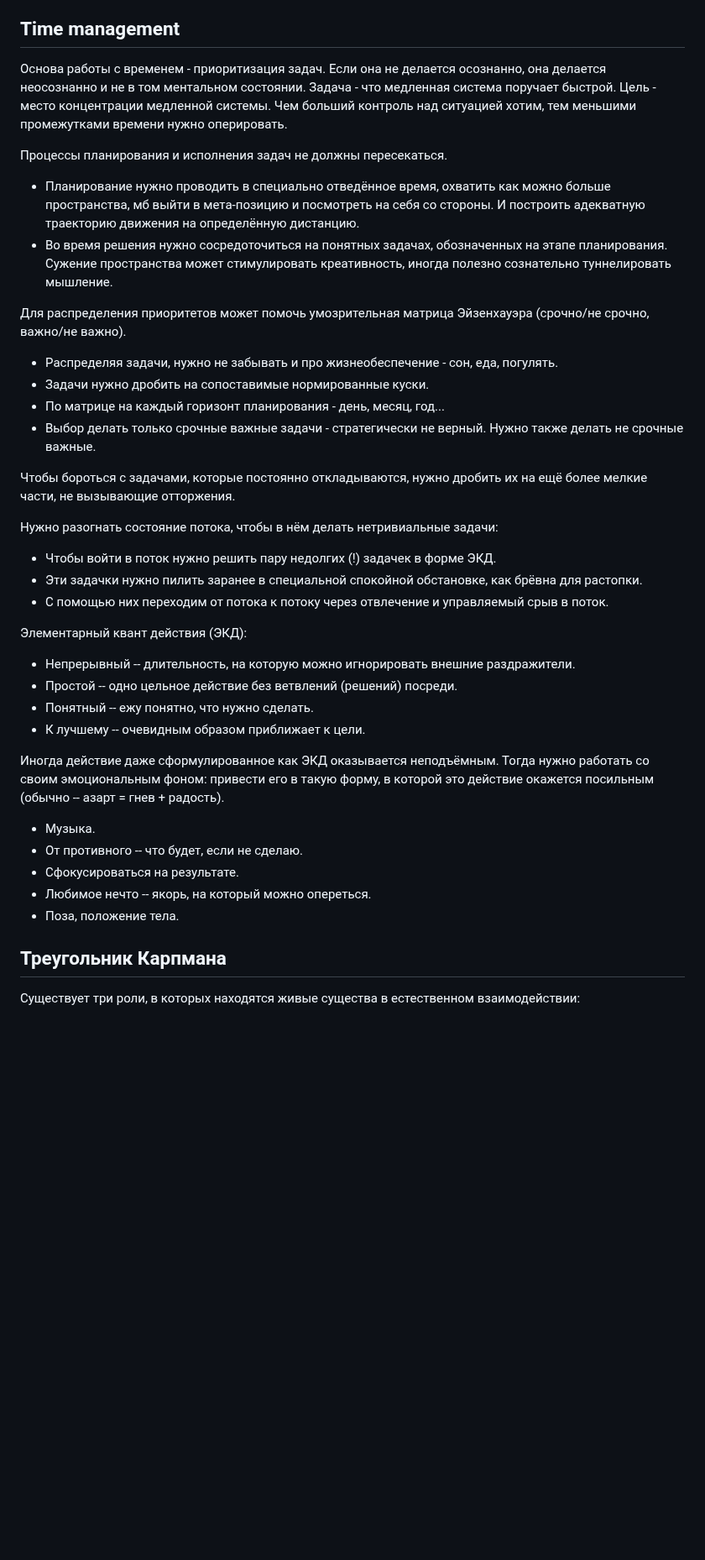
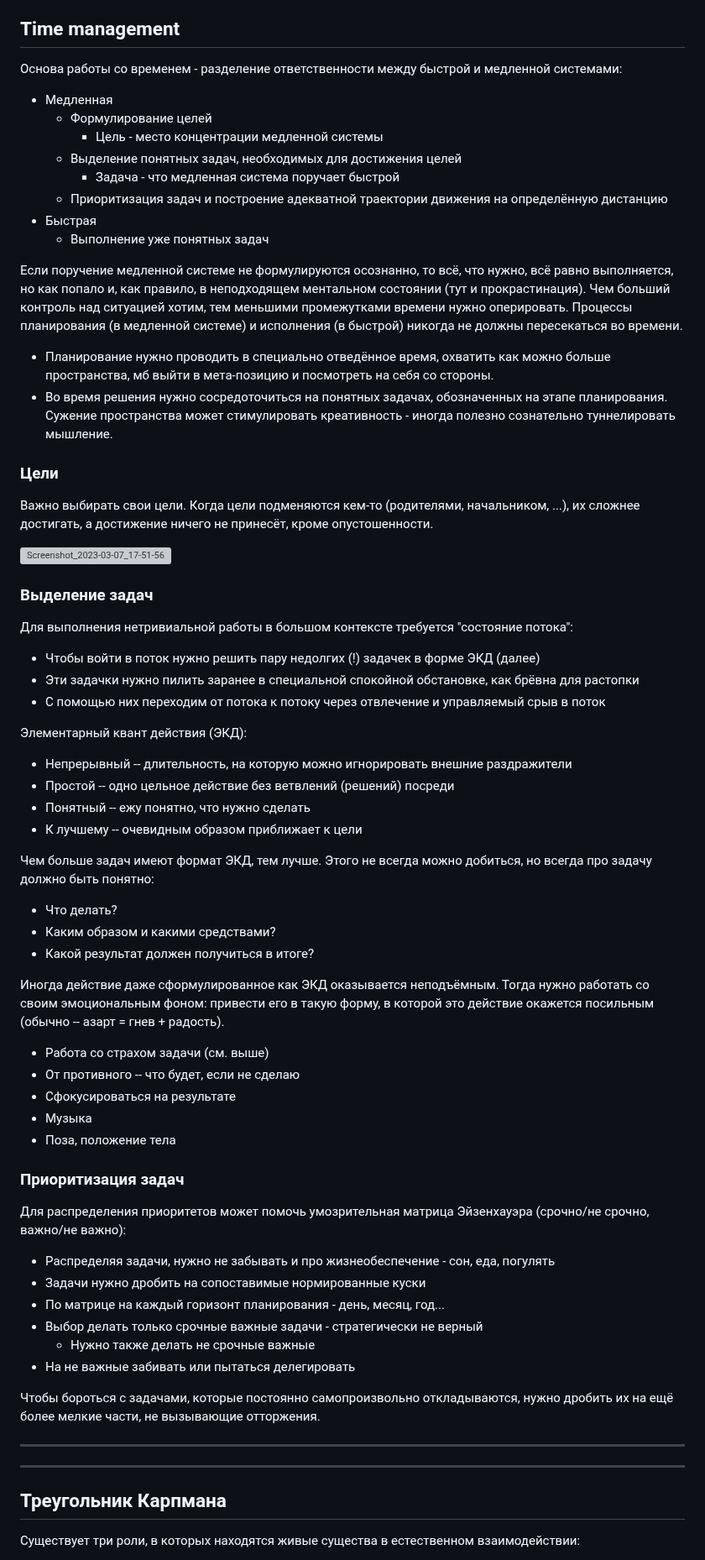
Before and after one commit to winter-yuki/winter-yuki.github.io, a Markdown page: soft-notes.md, the part around one of its changes. Shown at 84% size. Rendered like a GitHub page; blank space fills up the shorter version; grey boxes are pictures that could not be loaded.

```diff
--- a/soft-notes.md
+++ b/soft-notes.md
@@ -99,36 +121,89 @@ Anger, fear - отношение к изменению; joy, sadness - отно
 ## Time management
 
-Основа работы с временем - приоритизация задач. Если она не делается осознанно, она делается неосознанно и не в том ментальном состоянии. Задача - что медленная система поручает быстрой. Цель - место концентрации медленной системы. Чем больший контроль над ситуацией хотим, тем меньшими промежутками времени нужно оперировать.
+Основа работы со временем - разделение ответственности между быстрой и медленной системами:
+* Медленная
+  * Формулирование целей
+    * Цель - место концентрации медленной системы
+  * Выделение понятных задач, необходимых для достижения целей
+    * Задача - что медленная система поручает быстрой
+  * Приоритизация задач и построение адекватной траектории движения на определённую дистанцию
+* Быстрая
+  * Выполнение уже понятных задач
 
-Процессы планирования и исполнения задач не должны пересекаться.
-* Планирование нужно проводить в специально отведённое время, охватить как можно больше пространства, мб выйти в мета-позицию и посмотреть на себя со стороны. И построить адекватную траекторию движения на определённую дистанцию.
-* Во время решения нужно сосредоточиться на понятных задачах, обозначенных на этапе планирования. Сужение пространства может стимулировать креативность, иногда полезно сознательно туннелировать мышление.
+Если поручение медленной системе не формулируются осознанно, то всё, что нужно, всё равно выполняется, но как попало и, как правило, в неподходящем ментальном состоянии (тут и прокрастинация).
+Чем больший контроль над ситуацией хотим, тем меньшими промежутками времени нужно оперировать.
+Процессы планирования (в медленной системе) и исполнения (в быстрой) никогда не должны пересекаться во времени.
+* Планирование нужно проводить в специально отведённое время, охватить как можно больше пространства, мб выйти в мета-позицию и посмотреть на себя со стороны.
+* Во время решения нужно сосредоточиться на понятных задачах, обозначенных на этапе планирования. Сужение пространства может стимулировать креативность - иногда полезно сознательно туннелировать мышление.
 
-Для распределения приоритетов может помочь умозрительная матрица Эйзенхауэра (срочно/не срочно, важно/не важно).
-* Распределяя задачи, нужно не забывать и про жизнеобеспечение - сон, еда, погулять.
-* Задачи нужно дробить на сопоставимые нормированные куски.
-* По матрице на каждый горизонт планирования - день, месяц, год...
-* Выбор делать только срочные важные задачи - стратегически не верный. Нужно также делать не срочные важные.
+### Цели
 
-Чтобы бороться с задачами, которые постоянно откладываются, нужно дробить их на ещё более мелкие части, не вызывающие отторжения.
+Важно выбирать свои цели.
+Когда цели подменяются кем-то (родителями, начальником, ...), их сложнее достигать, а достижение ничего не принесёт, кроме опустошенности.
 
-Нужно разогнать состояние потока, чтобы в нём делать нетривиальные задачи:
-* Чтобы войти в поток нужно решить пару недолгих (!) задачек в форме ЭКД.
-* Эти задачки нужно пилить заранее в специальной спокойной обстановке, как брёвна для растопки.
-* С помощью них переходим от потока к потоку через отвлечение и управляемый срыв в поток.
+![Screenshot_2023-03-07_17-51-56](https://user-images.githubusercontent.com/25281147/228379026-c5ca1bf4-4b32-4416-a03f-e9e0be8265c4.png)
+
+### Выделение задач
+
+Для выполнения нетривиальной работы в большом контексте требуется "состояние потока":
+* Чтобы войти в поток нужно решить пару недолгих (!) задачек в форме ЭКД (далее)
+* Эти задачки нужно пилить заранее в специальной спокойной обстановке, как брёвна для растопки
+* С помощью них переходим от потока к потоку через отвлечение и управляемый срыв в поток
 
 Элементарный квант действия (ЭКД):
-* Непрерывный -- длительность, на которую можно игнорировать внешние раздражители.
-* Простой -- одно цельное действие без ветвлений (решений) посреди.
-* Понятный -- ежу понятно, что нужно сделать.
-* К лучшему -- очевидным образом приближает к цели.
+* Непрерывный -- длительность, на которую можно игнорировать внешние раздражители
+* Простой -- одно цельное действие без ветвлений (решений) посреди
+* Понятный -- ежу понятно, что нужно сделать
+* К лучшему -- очевидным образом приближает к цели
+
+Чем больше задач имеют формат ЭКД, тем лучше.
+Этого не всегда можно добиться, но всегда про задачу должно быть понятно:
+* Что делать?
+* Каким образом и какими средствами?
+* Какой результат должен получиться в итоге?
 
 Иногда действие даже сформулированное как ЭКД оказывается неподъёмным. Тогда нужно работать со своим эмоциональным фоном: привести его в такую форму, в которой это действие окажется посильным (обычно -- азарт = гнев + радость).
-* Музыка.
-* От противного -- что будет, если не сделаю.
-* Сфокусироваться на результате.
-* Любимое нечто -- якорь, на который можно опереться.
-* Поза, положение тела.
+* Работа со страхом задачи (см. выше)
+* От противного -- что будет, если не сделаю
+* Сфокусироваться на результате
+* Музыка
+* Поза, положение тела
+
+### Приоритизация задач
+
+Для распределения приоритетов может помочь умозрительная матрица Эйзенхауэра (срочно/не срочно, важно/не важно):
+* Распределяя задачи, нужно не забывать и про жизнеобеспечение - сон, еда, погулять
+* Задачи нужно дробить на сопоставимые нормированные куски
+* По матрице на каждый горизонт планирования - день, месяц, год...
+* Выбор делать только срочные важные задачи - стратегически не верный
+    * Нужно также делать не срочные важные
+* На не важные забивать или пытаться делегировать
+
+Чтобы бороться с задачами, которые постоянно самопроизвольно откладываются, нужно дробить их на ещё более мелкие части, не вызывающие отторжения.
+
+
+
+
+
+
+
+
+
+
+------------------------------------------------------
+-----
+
+
+
+
+
+
+
+
+
+
+
+
 
 ## Треугольник Карпмана
 
```
Also changed, not shown: other parts of soft-notes.md (+32 -33 lines).
